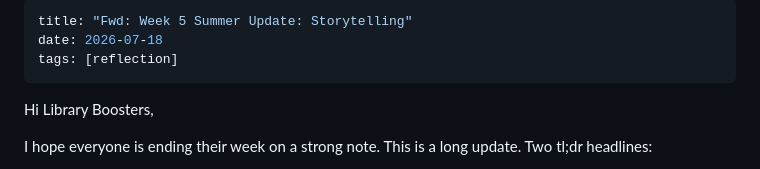
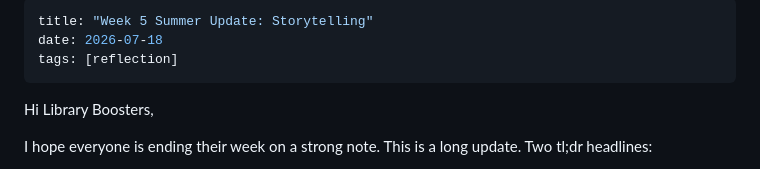
Before and after one commit to colorhues/libraryscience, a Markdown page: posts/2026-07-18-week-5-summer-update-storytelling.md, the part around the change. Drawn GitHub-style.

```diff
--- a/posts/2026-07-18-week-5-summer-update-storytelling.md
+++ b/posts/2026-07-18-week-5-summer-update-storytelling.md
@@ -1,5 +1,5 @@
 ---
-title: "Fwd: Week 5 Summer Update: Storytelling"
+title: "Week 5 Summer Update: Storytelling"
 date: 2026-07-18
 tags: [reflection]
 ---
```
